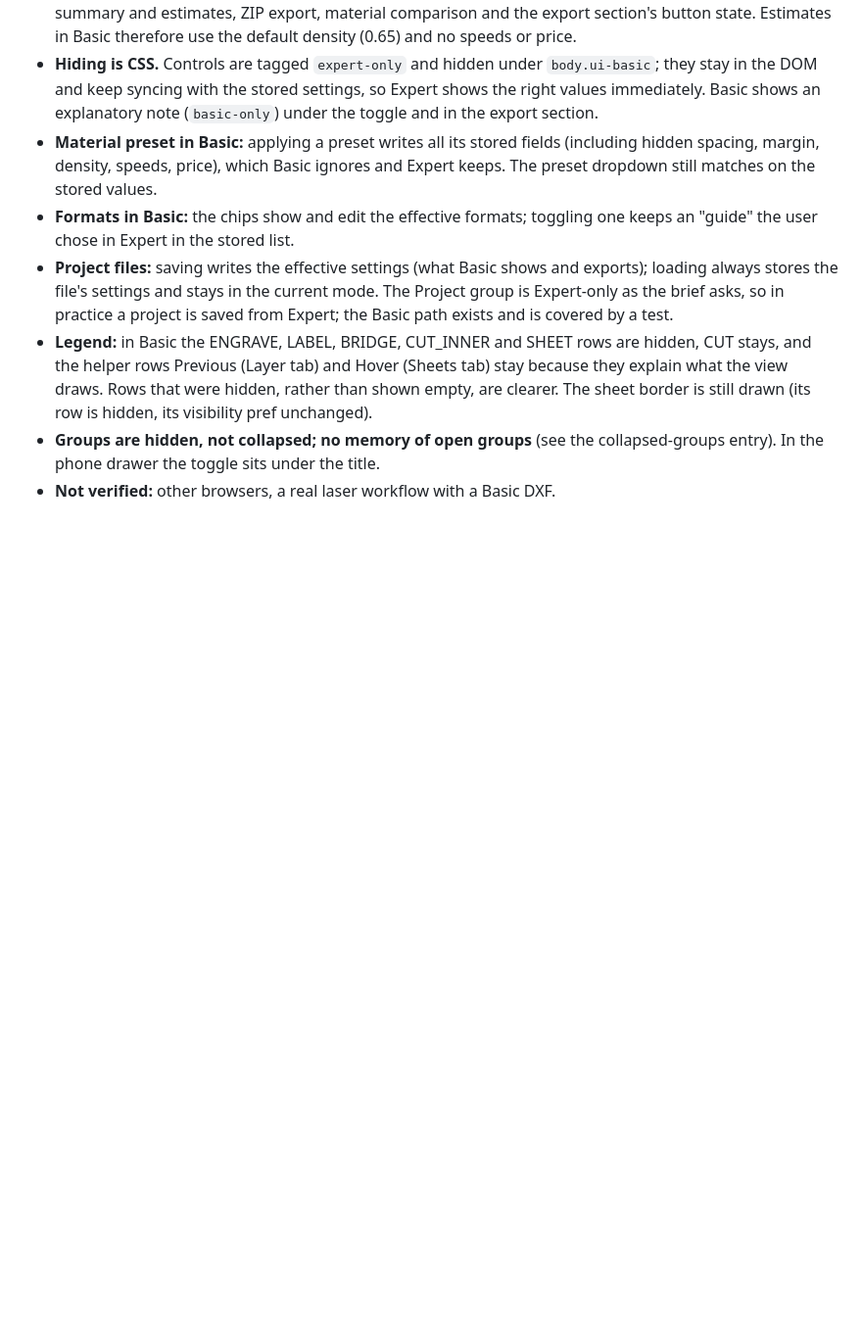
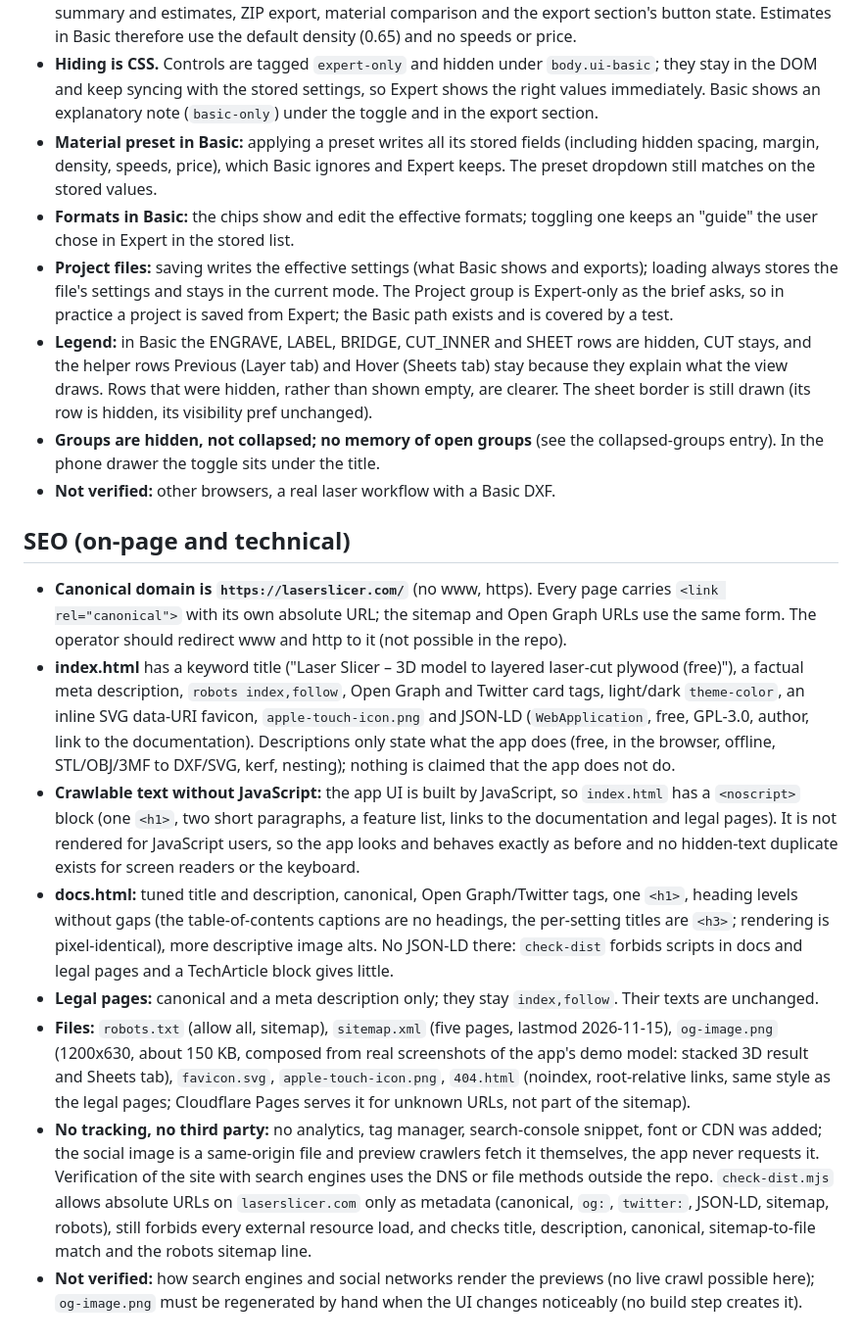
Before and after one commit to DrKlenkk/LaserSlicer, a Markdown page: DECISIONS.md, the part around the change. Shown at 98% size. Drawn GitHub-style; blank space fills up the shorter version.

```diff
--- a/DECISIONS.md
+++ b/DECISIONS.md
@@ -535,3 +535,13 @@ cache key contains it and nothing earlier re-runs; kerf, hollowing and nesting c
 - **Legend:** in Basic the ENGRAVE, LABEL, BRIDGE, CUT_INNER and SHEET rows are hidden, CUT stays, and the helper rows Previous (Layer tab) and Hover (Sheets tab) stay because they explain what the view draws. Rows that were hidden, rather than shown empty, are clearer. The sheet border is still drawn (its row is hidden, its visibility pref unchanged).
 - **Groups are hidden, not collapsed; no memory of open groups** (see the collapsed-groups entry). In the phone drawer the toggle sits under the title.
 - **Not verified:** other browsers, a real laser workflow with a Basic DXF.
+
+## SEO (on-page and technical)
+- **Canonical domain is `https://laserslicer.com/`** (no www, https). Every page carries `<link rel="canonical">` with its own absolute URL; the sitemap and Open Graph URLs use the same form. The operator should redirect www and http to it (not possible in the repo).
+- **index.html** has a keyword title ("Laser Slicer – 3D model to layered laser-cut plywood (free)"), a factual meta description, `robots index,follow`, Open Graph and Twitter card tags, light/dark `theme-color`, an inline SVG data-URI favicon, `apple-touch-icon.png` and JSON-LD (`WebApplication`, free, GPL-3.0, author, link to the documentation). Descriptions only state what the app does (free, in the browser, offline, STL/OBJ/3MF to DXF/SVG, kerf, nesting); nothing is claimed that the app does not do.
+- **Crawlable text without JavaScript:** the app UI is built by JavaScript, so `index.html` has a `<noscript>` block (one `<h1>`, two short paragraphs, a feature list, links to the documentation and legal pages). It is not rendered for JavaScript users, so the app looks and behaves exactly as before and no hidden-text duplicate exists for screen readers or the keyboard.
+- **docs.html:** tuned title and description, canonical, Open Graph/Twitter tags, one `<h1>`, heading levels without gaps (the table-of-contents captions are no headings, the per-setting titles are `<h3>`; rendering is pixel-identical), more descriptive image alts. No JSON-LD there: `check-dist` forbids scripts in docs and legal pages and a TechArticle block gives little.
+- **Legal pages:** canonical and a meta description only; they stay `index,follow`. Their texts are unchanged.
+- **Files:** `robots.txt` (allow all, sitemap), `sitemap.xml` (five pages, lastmod 2026-11-15), `og-image.png` (1200x630, about 150 KB, composed from real screenshots of the app's demo model: stacked 3D result and Sheets tab), `favicon.svg`, `apple-touch-icon.png`, `404.html` (noindex, root-relative links, same style as the legal pages; Cloudflare Pages serves it for unknown URLs, not part of the sitemap).
+- **No tracking, no third party:** no analytics, tag manager, search-console snippet, font or CDN was added; the social image is a same-origin file and preview crawlers fetch it themselves, the app never requests it. Verification of the site with search engines uses the DNS or file methods outside the repo. `check-dist.mjs` allows absolute URLs on `laserslicer.com` only as metadata (canonical, `og:`, `twitter:`, JSON-LD, sitemap, robots), still forbids every external resource load, and checks title, description, canonical, sitemap-to-file match and the robots sitemap line.
+- **Not verified:** how search engines and social networks render the previews (no live crawl possible here); `og-image.png` must be regenerated by hand when the UI changes noticeably (no build step creates it).
```
Also changed, not shown: README.md (+2 -2 lines), docs/TECHNICAL.md (+2 -2 lines), public/apple-touch-icon.png (added), public/og-image.png (added), 10 other files.
